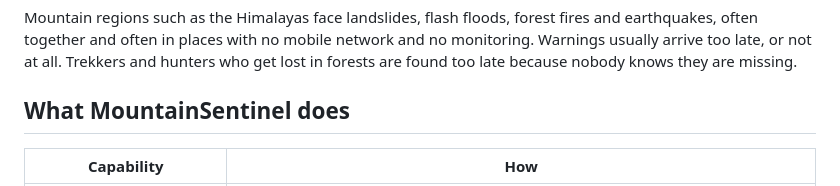
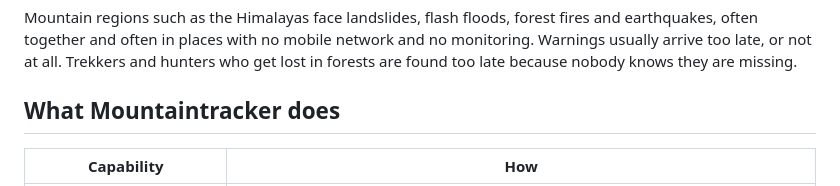
Before and after one commit to sarthakmahendru/hackthon, a Markdown page: README.md, the part around the change. GitHub-like rendering.

Commit message:
Rename MountainSentinel to Mountaintracker

```diff
--- a/README.md
+++ b/README.md
@@ -15,7 +15,7 @@ Built for HackDevengers 2.0 (Open Innovation, 24 hours).
 Mountain regions such as the Himalayas face landslides, flash floods, forest fires and earthquakes, often together and often in places with no mobile network and no monitoring. Warnings usually arrive too late, or not at all.
 Trekkers and hunters who get lost in forests are found too late because nobody knows they are missing.
 
-## What MountainSentinel does
+## What Mountaintracker does
 
 | Capability | How |
 |---|---|
```
